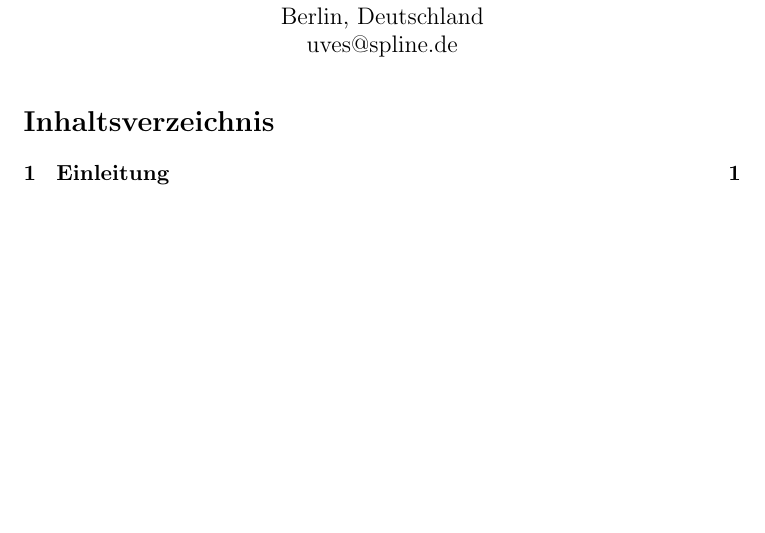
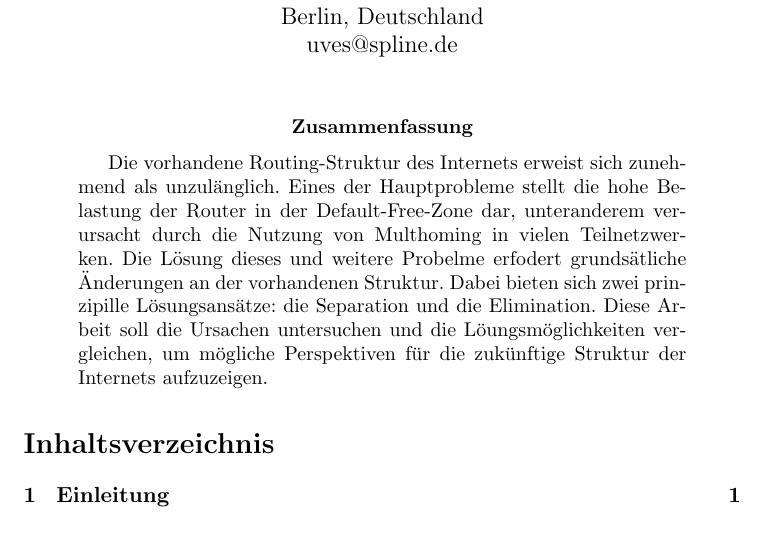
Before and after one commit to slomo/whyTheInternetSucks, a LaTeX paper (seminararbeit.tex): part of page 1 of 13, cut so that both start at the same text, the shorter picture padded with empty space. Compiled offline with pdfLaTeX.

Commit message:
Added abstract

```diff
--- a/seminararbeit.tex
+++ b/seminararbeit.tex
@@ -9,6 +9,10 @@
 \begin{document}
 
 \maketitle
+
+\begin{abstract}
+Die vorhandene Routing-Struktur des Internets erweist sich zunehmend als unzulänglich. Eines der Hauptprobleme stellt die hohe Belastung der Router in der Default-Free-Zone dar, unteranderem verursacht durch die Nutzung von Multhoming in vielen Teilnetzwerken. Die Lösung dieses und weitere Probelme erfodert grundsätliche Änderungen an der vorhandenen Struktur. Dabei bieten sich zwei prinzipille Lösungsansätze: die Separation und die Elimination. Diese Arbeit soll die Ursachen untersuchen und die Löungsmöglichkeiten vergleichen, um mögliche Perspektiven für die zukünftige Struktur der Internets aufzuzeigen.
+\end{abstract}
 
 \tableofcontents
 
```
